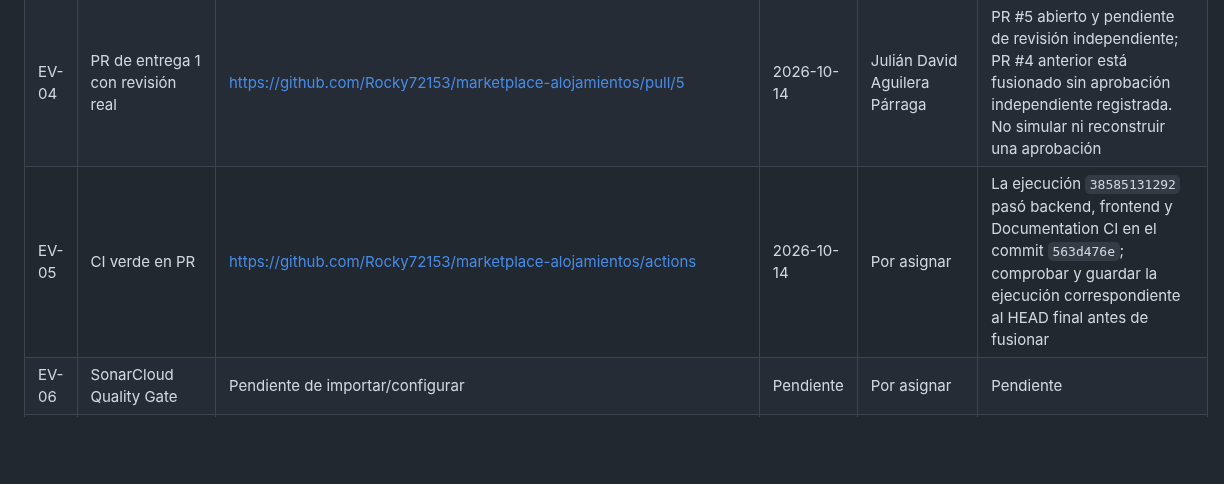
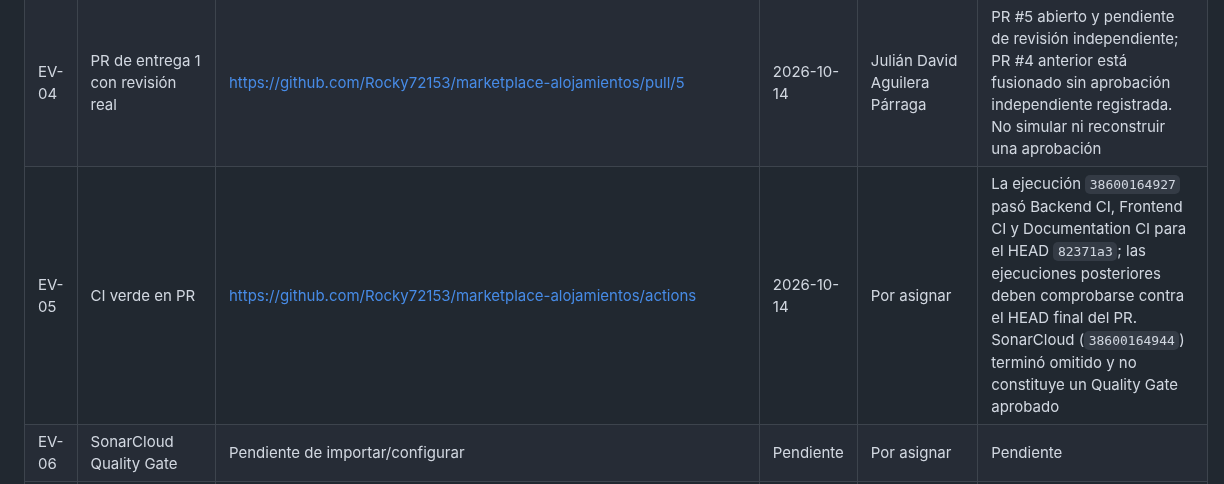
Before and after one commit to Rocky72153/marketplace-alojamientos, a Markdown page: docs/evidencias/README.md, the part around the change. GitHub-like rendering; blank space fills up the shorter version.

```diff
--- a/docs/evidencias/README.md
+++ b/docs/evidencias/README.md
@@ -35,7 +35,7 @@ La guía del curso exige un documento con capturas del uso de IA donde sean visi
 | EV-02 | Backlog en Jira | https://unbosque-team-zeutvqmy.atlassian.net/jira/software/projects/MARKET/boards/2/backlog | 2026-10-14 | Por asignar | 10 épicas, 19 historias y 38 subtareas; puntos/responsables/sprints aplicados; revisión de estimaciones y fechas/capacidad pendiente; captura pendiente |
 | EV-03 | Documentación publicada en Confluence | Pendiente de publicar/enlazar | Pendiente | Por asignar | Pendiente |
 | EV-04 | PR de entrega 1 con revisión real | https://github.com/Rocky72153/marketplace-alojamientos/pull/5 | 2026-10-14 | Julián David Aguilera Párraga | PR #5 abierto y pendiente de revisión independiente; PR #4 anterior está fusionado sin aprobación independiente registrada. No simular ni reconstruir una aprobación |
-| EV-05 | CI verde en PR | https://github.com/Rocky72153/marketplace-alojamientos/actions | 2026-10-14 | Por asignar | La ejecución `38585131292` pasó backend, frontend y Documentation CI en el commit `563d476e`; comprobar y guardar la ejecución correspondiente al HEAD final antes de fusionar |
+| EV-05 | CI verde en PR | https://github.com/Rocky72153/marketplace-alojamientos/actions | 2026-10-14 | Por asignar | La ejecución `38600164927` pasó Backend CI, Frontend CI y Documentation CI para el HEAD `82371a3`; las ejecuciones posteriores deben comprobarse contra el HEAD final del PR. SonarCloud (`38600164944`) terminó omitido y no constituye un Quality Gate aprobado |
 | EV-06 | SonarCloud Quality Gate | Pendiente de importar/configurar | Pendiente | Por asignar | Pendiente |
 | EV-07 | Protección de ramas | Pendiente de configurar/verificar | Pendiente | Por asignar | Pendiente |
 | EV-08 | Revisión real de prototipo | Pendiente de realizar | Pendiente | Por asignar | Pendiente |
```
